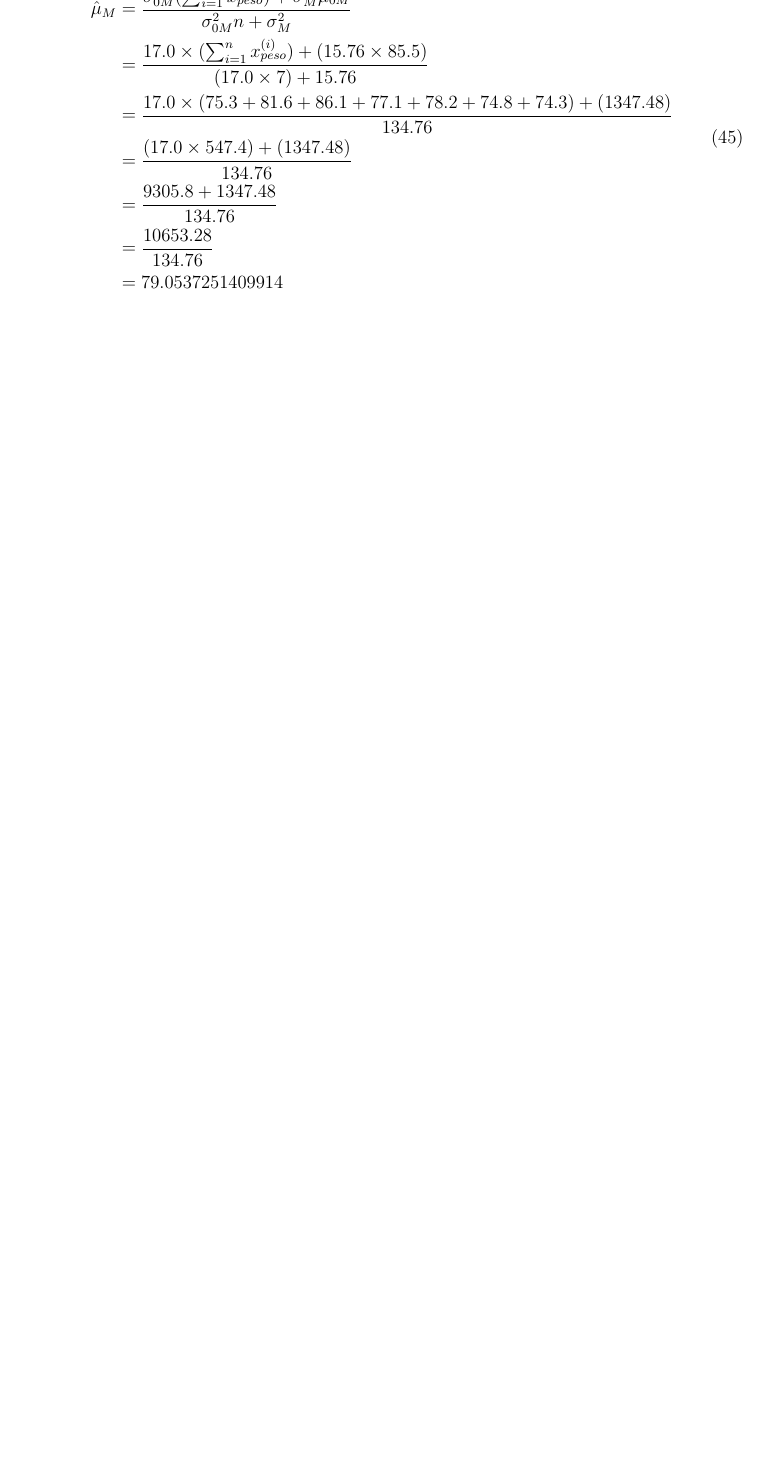
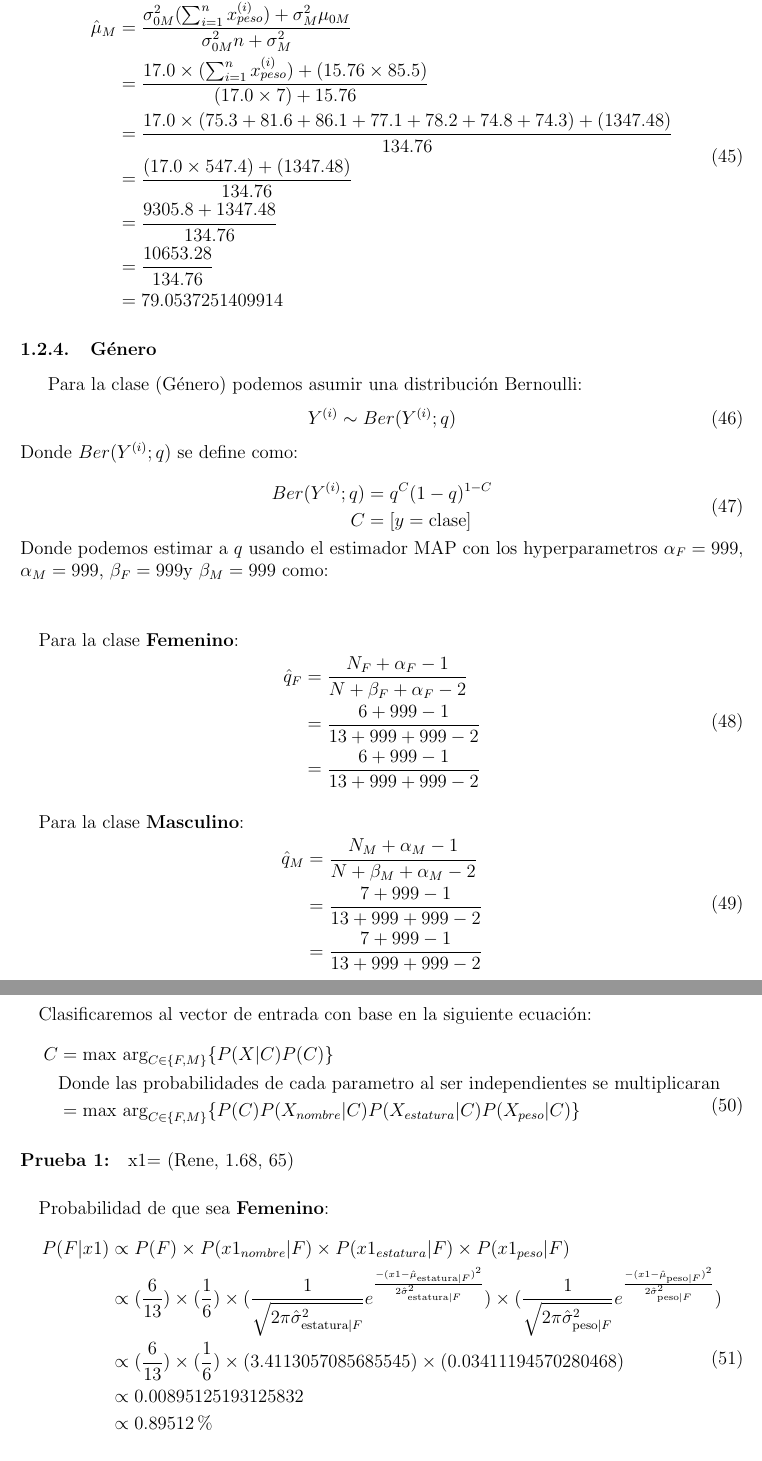
Before and after one commit to Sirivasv/MCC-AA, a LaTeX problem sheet (Tarea2/Tarea2_Rivas_Vega_Saul_Ivan.tex): part of page 15 of 15 before the commit and two parts of pages 15 and 16 of 16 after it, the two joined at a grey line, cut at the place of the change, the shorter picture padded with empty space. Compiled offline with pdfLaTeX.

Commit message:
latest changes

```diff
--- a/Tarea2/Tarea2_Rivas_Vega_Saul_Ivan.tex
+++ b/Tarea2/Tarea2_Rivas_Vega_Saul_Ivan.tex
@@ -493,4 +493,56 @@ Donde $\sigma_F^2 = 71.00$ y $\sigma_M^2 = 15.76$, podemos estimar a $\mu$ para
 &= 79.0537251409914\\
 \end{split}
 \end{equation}
-
+\subsubsection{Género}
+Para la clase (Género) podemos asumir una distribución Bernoulli:
+\begin{equation}
+\begin{split}
+Y^{(i)}\sim Ber(Y^{(i)};q)\\
+\end{split}
+\end{equation}
+Donde $Ber(Y^{(i)};q)$ se define como:\\
+\begin{equation}
+\begin{split}
+Ber(Y^{(i)};q)&= q^C(1 - q)^{1-C}\\
+C &= [y = \text{clase}]
+\end{split}
+\end{equation}
+Donde podemos estimar a $q$ usando el estimador MAP con los hyperparametros $\alpha_F = 999$, $\alpha_M = 999$, $\beta_F = 999$y $\beta_M = 999$ como:\\
+\paragraph{}Para la clase \textbf{Femenino}:
+\begin{equation}
+\begin{split}
+\hat{q}_F &= \frac{N_F + \alpha_F - 1}{N + \beta_F + \alpha_F - 2}\\
+&= \frac{6 + 999 - 1}{13 + 999 + 999 - 2}\\
+&= \frac{6 + 999 - 1}{13 + 999 + 999 - 2}\\
+\end{split}
+\end{equation}
+\paragraph{}Para la clase \textbf{Masculino}:
+\begin{equation}
+\begin{split}
+\hat{q}_M &= \frac{N_M + \alpha_M - 1}{N + \beta_M + \alpha_M - 2}\\
+&= \frac{7 + 999 - 1}{13 + 999 + 999 - 2}\\
+&= \frac{7 + 999 - 1}{13 + 999 + 999 - 2}\\
+\end{split}
+\end{equation}
+\clearpage
+\pagebreak
+\subsubsection{Uso del Clasificador MAP}
+\paragraph{} Clasificaremos al vector de entrada con base en la siguiente ecuación:
+\begin{equation}
+\begin{split}
+C &= \text{max arg}_{C\in\{F,M\}} \{ P(X|C)P(C)\} \\
+&\text{Donde las probabilidades de cada parametro al ser independientes se multiplicaran}\\
+&= \text{max arg}_{C\in\{F,M\}} \{ P(C) P(X_{nombre}|C)P(X_{estatura}|C)P(X_{peso}|C)\}
+\end{split}
+\end{equation}
+\paragraph{Prueba 1: }x1= (Rene, 1.68, 65)
+\paragraph{}Probabilidad de que sea \textbf{Femenino}:\\
+\begin{equation}
+\begin{split}
+P(F|x1) &\propto P(F) \times P(x1_{nombre}|F) \times P(x1_{estatura}|F) \times P(x1_{peso}|F) \\
+&\propto (\frac{6}{13}) \times (\frac{1}{6}) \times (\frac{1}{\sqrt{2\pi\hat{\sigma}_{\text{estatura}|F}^2}}e^{\frac{-(x1 - \hat{\mu}_{\text{estatura}|F})^2}{2\hat{\sigma}_{\text{estatura}|F}^2}}) \times (\frac{1}{\sqrt{2\pi\hat{\sigma}_{\text{peso}|F}^2}}e^{\frac{-(x1 - \hat{\mu}_{\text{peso}|F})^2}{2\hat{\sigma}_{\text{peso}|F}^2}}) \\
+&\propto (\frac{6}{13}) \times (\frac{1}{6}) \times (3.4113057085685545) \times (0.03411194570280468) \\
+&\propto 0.00895125193125832 \\
+&\propto 0.89512\% \\
+\end{split}
+\end{equation}
```
Also changed, not shown: Tarea2/Tarea2_Rivas_Vega_Saul_Ivan.pdf, Tarea2/Tarea2_Rivas_Vega_Saul_Ivan.tex (13 more changed lines), 3 other files.
